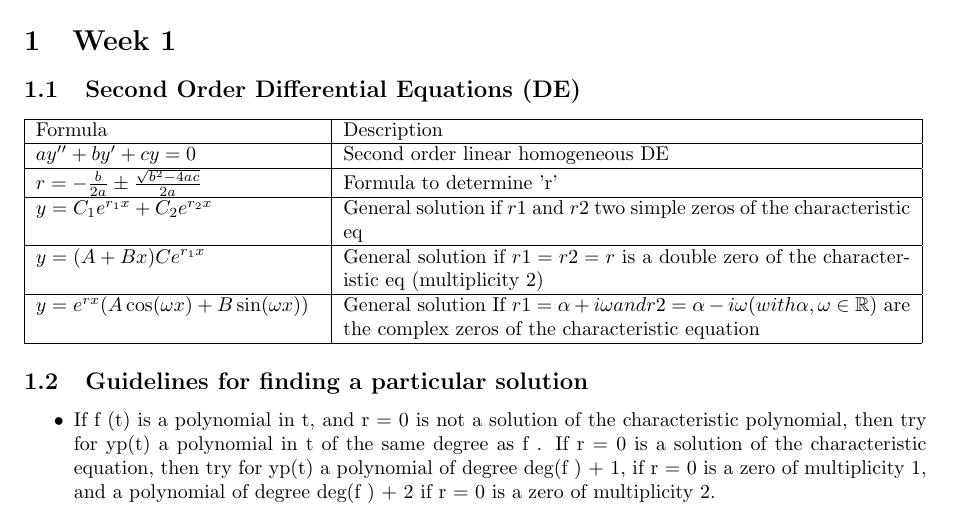
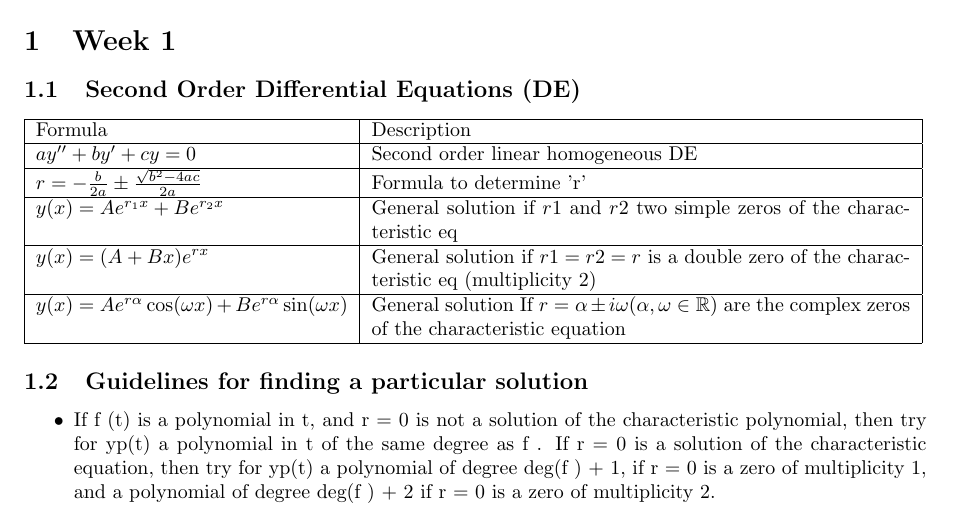
Before and after one commit to CrazyPandabier/math1-midterm-cheatsheet, a LaTeX document (CheatSheet.tex): part of page 1 of 4, cut so that both start at the same text. Compiled offline with pdfLaTeX.

Commit message:
Small fix to formalas

```diff
--- a/CheatSheet.tex
+++ b/CheatSheet.tex
@@ -17,7 +17,7 @@
 
 \subsection{Second Order Differential Equations (DE)}
 
-\begin{tabular}{|p{5cm}|p{10cm}|}
+\begin{tabular}{|p{5.5cm}|p{9.5cm}|}
 \hline
 Formula & Description \\
 \hline
@@ -25,11 +25,11 @@ $ay'' + by' + cy = 0$ & Second order linear homogeneous DE \\
 \hline
 $r = -\frac{b}{2a} \pm \frac{\sqrt{b^2 - 4ac}}{2a}$ & Formula to determine 'r' \\
 \hline
-$y = C_1e^{r_1x} + C_2e^{r_2x}$ & General solution if $r1$ and $r2$ two simple zeros of the characteristic eq\\
+$y(x) = Ae^{r_1x} + Be^{r_2x}$ & General solution if $r1$ and $r2$ two simple zeros of the characteristic eq\\
 \hline
-$y = (A + Bx)Ce^{r_1x}$ & General solution if $r1 = r2 = r$ is a double zero of the characteristic eq (multiplicity 2)\\
+$y(x) = (A + Bx)e^{rx}$ & General solution if $r1 = r2 = r$ is a double zero of the characteristic eq (multiplicity 2)\\
 \hline
-$y = e^{rx}(A\cos(\omega x) + B\sin(\omega x))$ & General solution If $r1 = \alpha + i\omega and r2 = \alpha - i\omega (with \alpha, \omega \in \mathbb{R})$ are the complex
+$y(x) = Ae^{r\alpha}\cos(\omega x) + Be^{r\alpha}\sin(\omega x)$ & General solution If $r = \alpha \pm i\omega (\alpha, \omega \in \mathbb{R})$ are the complex
 zeros of the characteristic equation\\
 \hline
 \end{tabular}
```
Also changed, not shown: out/CheatSheet.pdf.
